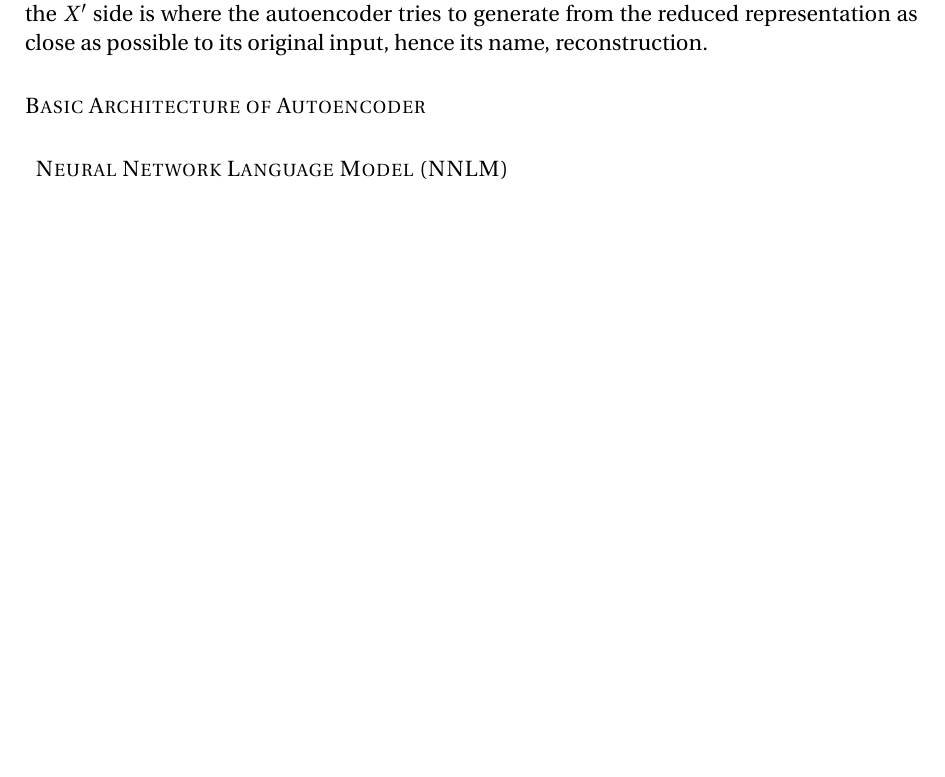
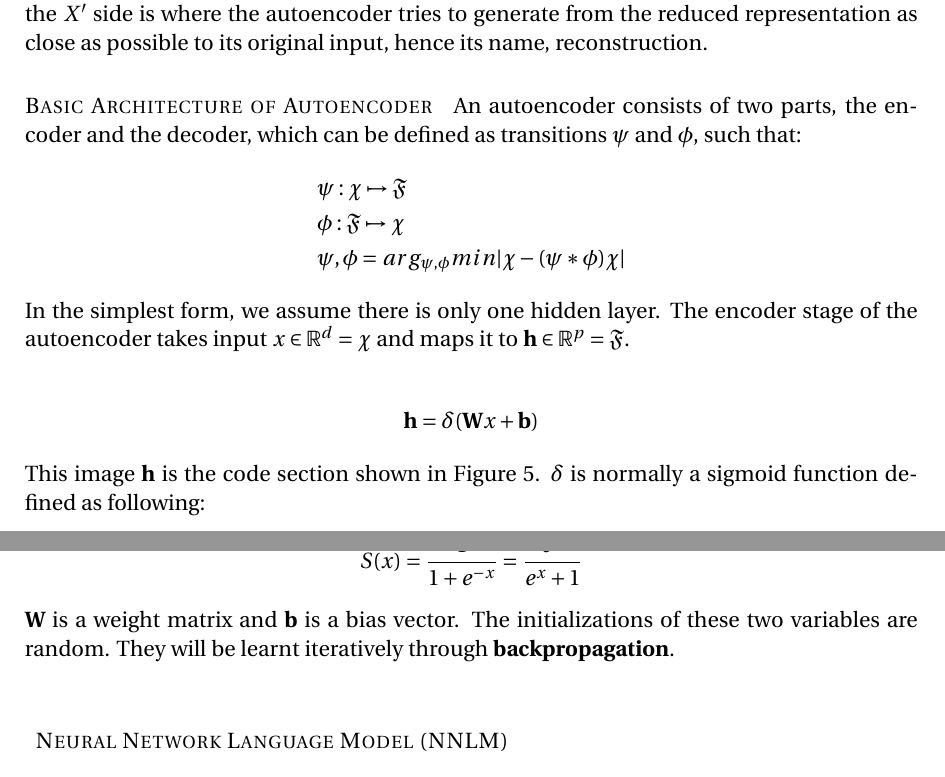
Before and after one commit to XifeiNi/two-sigma-predict-stock-using-news, a LaTeX document (paper.tex): part of page 6 of 8 before the commit and two parts of pages 6 and 8 of 9 after it, the two joined at a grey line, cut so that both start at the same text, the shorter picture padded with empty space. Compiled offline with pdfLaTeX.

Commit message:
autoencoder neural network

```diff
--- a/paper.tex
+++ b/paper.tex
@@ -175,12 +175,28 @@ age    & child & adult  \\ \hline
 \end{figure}
 \subsubsection{Autoencoder (GAN)}
 An autoencoder is a type of neural network that learns to label dimensions in an unsupervised manner. Figure 5 shows that an autoencoder is composed of two parts: the input side, marked as $X$, and the reconstruction (output) side, marked as $X'$. The $X$ tries to learn a distributed representation of the original data that aims to reduce the dimensions, and the $X'$ side is where the autoencoder tries to generate from the reduced representation as close as possible to its original input, hence its name, reconstruction.
-\paragraph{Basic Architecture of Autoencoder}
 \begin{figure}
   \includegraphics[width=\linewidth]{Autoencoder_structure.png}
   \caption{Figure 5: Schematic structure of an autoencoder with 3 fully connected hidden layers. The code (z, or h for reference in the text) is the most internal layer.}
   \label{fig:autoencoder}
 \end{figure}
+\paragraph{Basic Architecture of Autoencoder}
+An autoencoder consists of two parts, the encoder and the decoder, which can be defined as transitions $\psi$ and $\phi$, such that:
+\begin{align*}
+& \psi : \chi \mapsto \mathfrak{F} \\
+& \phi : \mathfrak{F} \mapsto \chi \\
+& \psi, \phi = arg_{\psi, \phi} min \lvert \chi - (\psi * \phi) \chi \rvert
+\end{align*}
+In the simplest form, we assume there is only one hidden layer. The encoder stage of the autoencoder takes input $x \in \mathbb{R}^{d} = \chi$ and maps it to $\mathbf{h} \in \mathbb{R}^{p} = \mathfrak{F}$. \\
+\begin{align*}
+\mathbf{h} = \delta (\mathbf{W}x + \mathbf{b})
+\end{align*}
+This image $\mathbf{h}$ is the code section shown in Figure 5. $\delta$ is normally a sigmoid function defined as following: \\
+\begin{align*}
+S(x) = \frac{1}{1 + e^{-x}} = \frac{e^x}{e^x + 1}
+\end{align*}
+$\mathbf{W}$ is a weight matrix and $\mathbf{b}$ is a bias vector. The initializations of these two variables are random. They will be learnt iteratively through \textbf{backpropagation}. \\
+
 
 \subsubsection{Neural Network Language Model (NNLM)}
 
```
Also changed, not shown: Screen Shot 2019-12-10 at 1.20.32 pm.png (added), paper.pdf, 3 other files.
